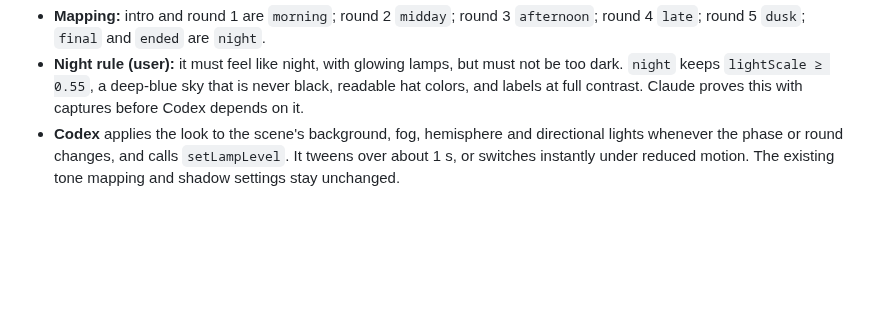
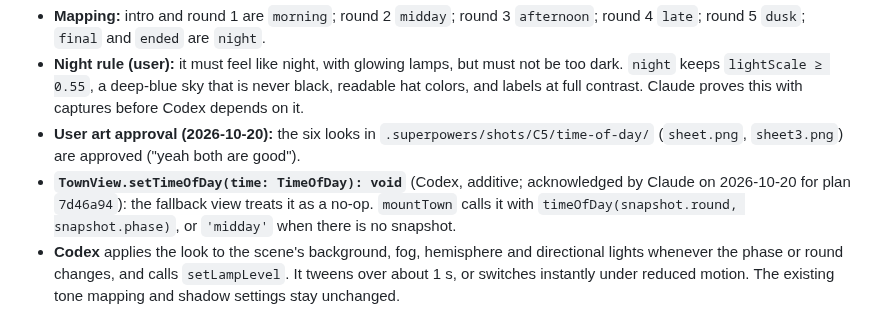
Before and after one commit to ProPhuMy/News-game, a Markdown page: docs/visual-overhaul/presentation-interface.md, the part around the change. GitHub-like rendering; blank space fills up the shorter version.

Commit message:
docs: record user look approval, setTimeOfDay acknowledgment and main merge
Co-Authored-By: Claude Opus 5.5 <noreply@anthropic.com>

```diff
--- a/docs/visual-overhaul/presentation-interface.md
+++ b/docs/visual-overhaul/presentation-interface.md
@@ -218,6 +218,8 @@ export function timeOfDayLook(palette: PresentationPalette, time: TimeOfDay): Ti
 
 - **Mapping:** intro and round 1 are `morning`; round 2 `midday`; round 3 `afternoon`; round 4 `late`; round 5 `dusk`; `final` and `ended` are `night`.
 - **Night rule (user):** it must feel like night, with glowing lamps, but must not be too dark. `night` keeps `lightScale ≥ 0.55`, a deep-blue sky that is never black, readable hat colors, and labels at full contrast. Claude proves this with captures before Codex depends on it.
+- **User art approval (2026-10-20):** the six looks in `.superpowers/shots/C5/time-of-day/` (`sheet.png`, `sheet3.png`) are approved ("yeah both are good").
+- **`TownView.setTimeOfDay(time: TimeOfDay): void`** (Codex, additive; acknowledged by Claude on 2026-10-20 for plan `7d46a94`): the fallback view treats it as a no-op. `mountTown` calls it with `timeOfDay(snapshot.round, snapshot.phase)`, or `'midday'` when there is no snapshot.
 - **Codex** applies the look to the scene's background, fog, hemisphere and directional lights whenever the phase or round changes, and calls `setLampLevel`. It tweens over about 1 s, or switches instantly under reduced motion. The existing tone mapping and shadow settings stay unchanged.
 
 ### Lamp glow (Claude: `props/street.ts`, `buildings.ts`)
```
Also changed, not shown: 1 other file.
